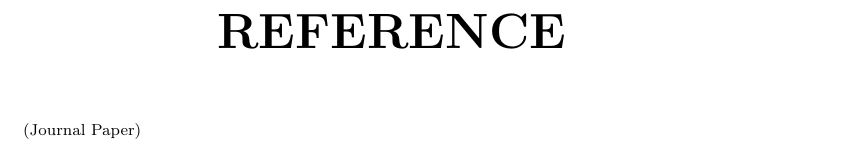
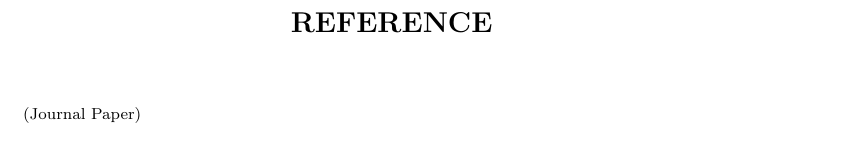
Before and after one commit to karuvally/mca_project_report, a LaTeX thesis (report/master.tex, which reads report/reference.tex): part of page 26 of 26, cut so that both start at the same text. Compiled offline with pdfLaTeX.

Commit message:
updated formatting

```diff
--- a/report/reference.tex
+++ b/report/reference.tex
@@ -1,4 +1,4 @@
-\chapter*{REFERENCE}
+\chapter*{\rm \large \bf REFERENCE}
 \vspace{4.0mm}
 \setlength{\parindent}{1cm}
 
```
